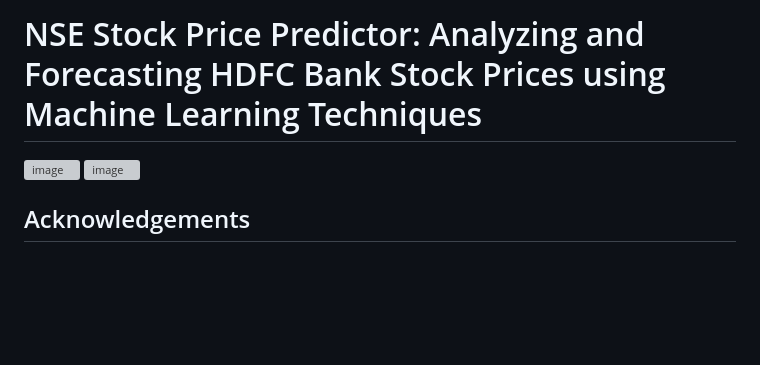
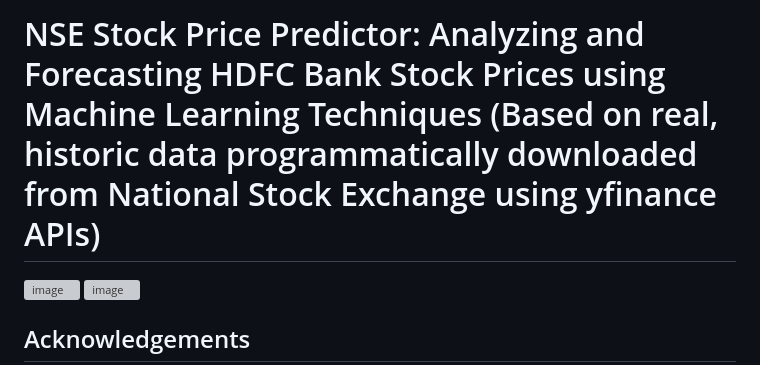
Before and after one commit to ashukla2k2/Amit_Shukla_Data_Science_Projects, a Markdown page: Indian National Stock Exchange - Stock Price Prediction/README.md, the part around the change. Rendered like a GitHub page; blank space fills up the shorter version; grey boxes are pictures that could not be loaded.

```diff
--- a/Indian National Stock Exchange - Stock Price Prediction/README.md
+++ b/Indian National Stock Exchange - Stock Price Prediction/README.md
@@ -1,5 +1,5 @@
 
-# NSE Stock Price Predictor: Analyzing and Forecasting HDFC Bank Stock Prices using Machine Learning Techniques
+# NSE Stock Price Predictor: Analyzing and Forecasting HDFC Bank Stock Prices using Machine Learning Techniques (Based on real, historic data programmatically downloaded from National Stock Exchange using yfinance APIs)
 
 
 ![image](https://user-images.githubusercontent.com/125590667/234666521-723d4e77-9c6d-4719-94f3-32eec0bfd878.png)
```
